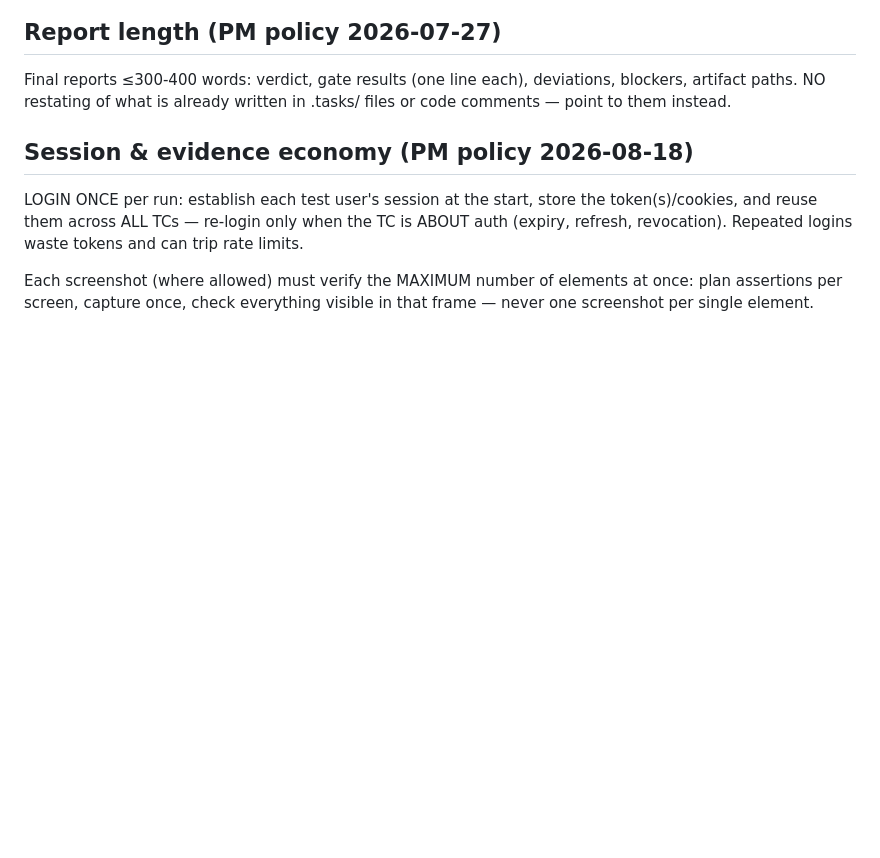
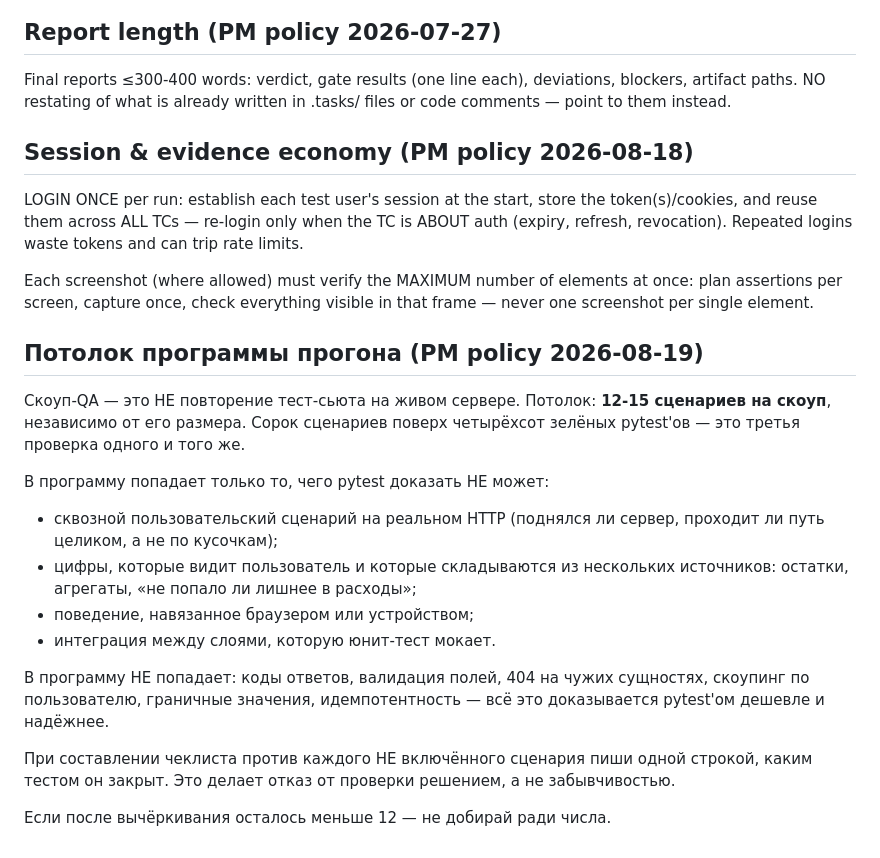
Before and after one commit to xal9wiii4ik/budget, a Markdown page: .claude/agents/qa-engineer.md, the part around the change. Rendered like a GitHub page; blank space fills up the shorter version.

Commit message:
process: cap scope QA at 12-15 scenarios, only what pytest cannot prove

```diff
--- a/.claude/agents/qa-engineer.md
+++ b/.claude/agents/qa-engineer.md
@@ -156,3 +156,27 @@ trip rate limits.
 Each screenshot (where allowed) must verify the MAXIMUM number of elements at
 once: plan assertions per screen, capture once, check everything visible in
 that frame — never one screenshot per single element.
+
+## Потолок программы прогона (PM policy 2026-08-19)
+
+Скоуп-QA — это НЕ повторение тест-сьюта на живом сервере. Потолок: **12-15
+сценариев на скоуп**, независимо от его размера. Сорок сценариев поверх
+четырёхсот зелёных pytest'ов — это третья проверка одного и того же.
+
+В программу попадает только то, чего pytest доказать НЕ может:
+- сквозной пользовательский сценарий на реальном HTTP (поднялся ли сервер,
+  проходит ли путь целиком, а не по кусочкам);
+- цифры, которые видит пользователь и которые складываются из нескольких
+  источников: остатки, агрегаты, «не попало ли лишнее в расходы»;
+- поведение, навязанное браузером или устройством;
+- интеграция между слоями, которую юнит-тест мокает.
+
+В программу НЕ попадает: коды ответов, валидация полей, 404 на чужих сущностях,
+скоупинг по пользователю, граничные значения, идемпотентность — всё это
+доказывается pytest'ом дешевле и надёжнее.
+
+При составлении чеклиста против каждого НЕ включённого сценария пиши одной
+строкой, каким тестом он закрыт. Это делает отказ от проверки решением, а не
+забывчивостью.
+
+Если после вычёркивания осталось меньше 12 — не добирай ради числа.
```
Also changed, not shown: skills_change.md (+12 -0 lines).
